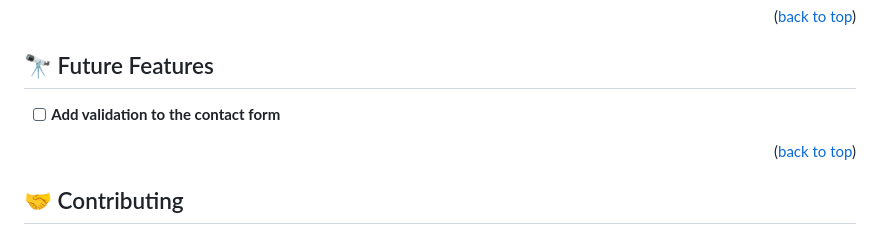
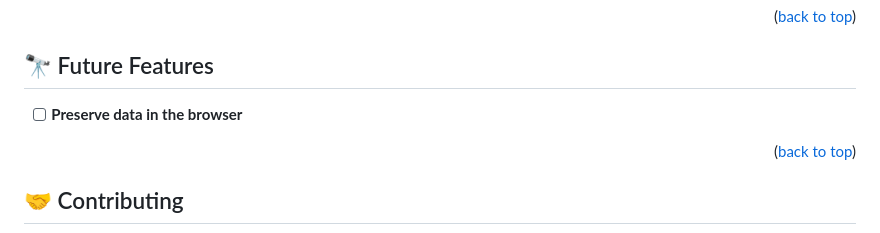
Before and after one commit to abiola-arobieke/my-portfolio, a Markdown page: README.md, the part around the change. Drawn GitHub-style.

```diff
--- a/README.md
+++ b/README.md
@@ -113,7 +113,7 @@ on your web browser.
 
 ## 🔭 Future Features <a name="future-features"></a>
 
-- [ ] **Add validation to the contact form**
+- [ ] **Preserve data in the browser**
 
 <p align="right">(<a href="#readme-top">back to top</a>)</p>
 
```
